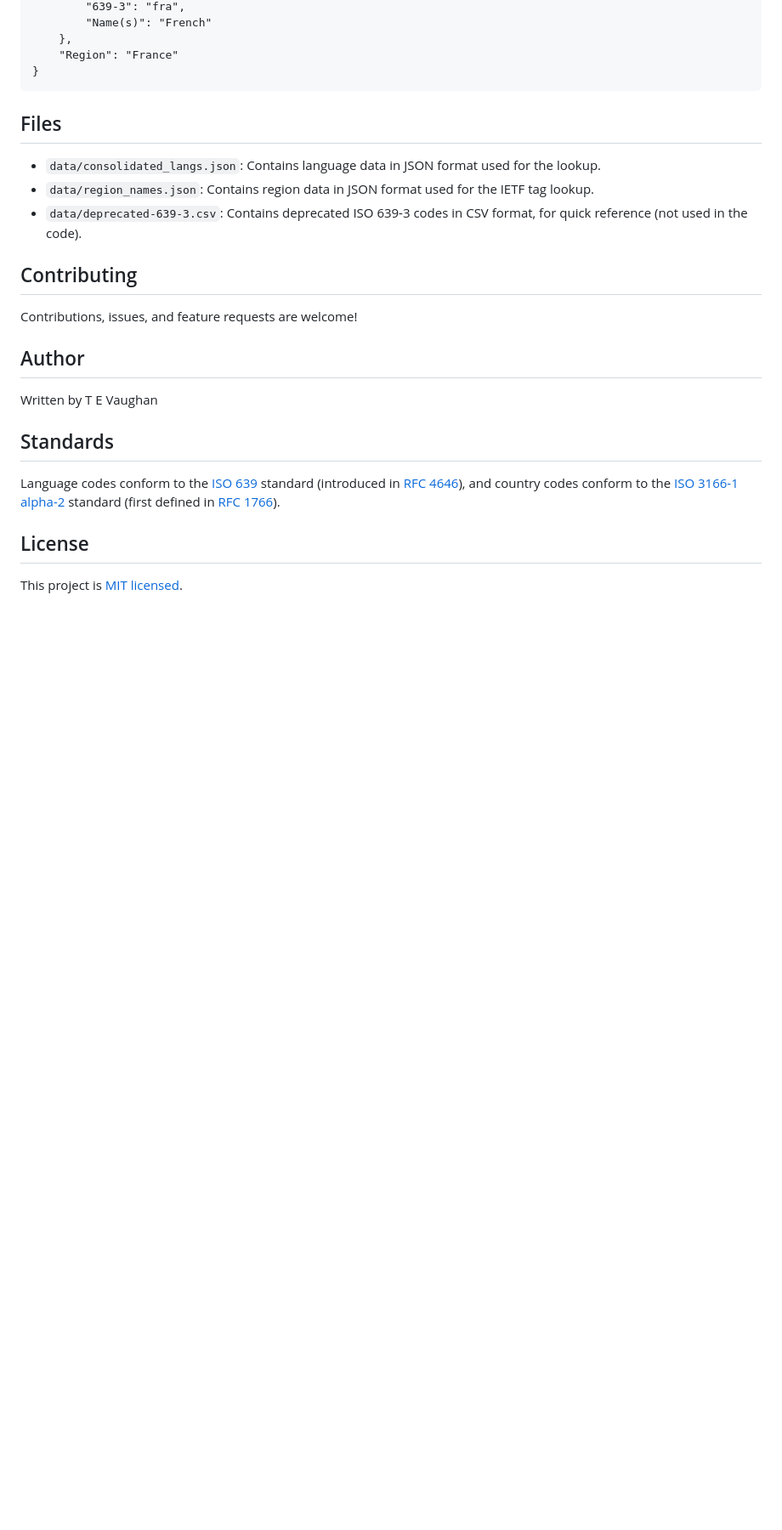
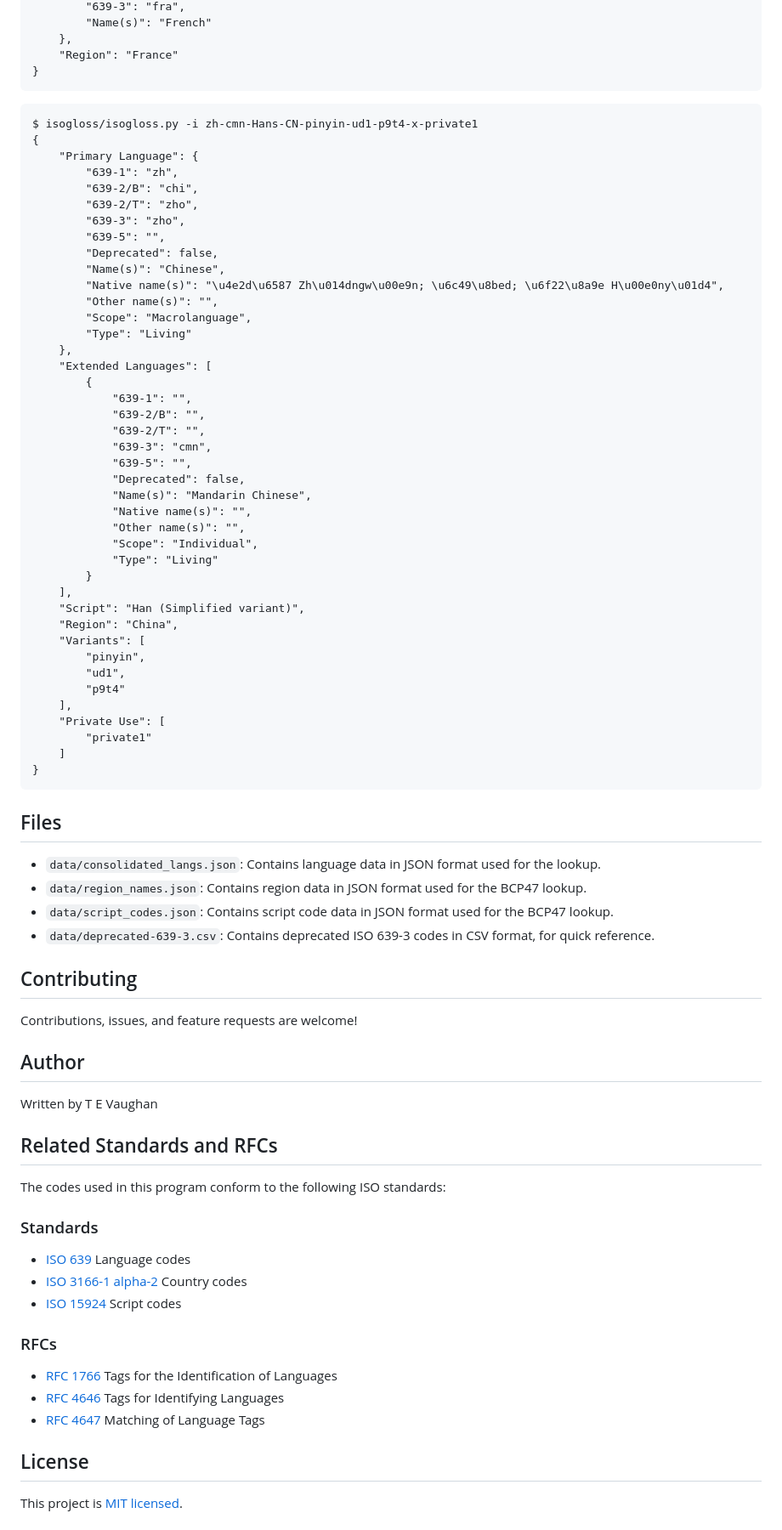
Before and after one commit to thunderpoot/isogloss, a Markdown page: README.md, the part around the change. Shown: that part at 85% size. Drawn GitHub-style; blank space fills up the shorter version.

Commit message:
docs: add standards/RFC information, and further IETF example

````diff
--- a/README.md
+++ b/README.md
@@ -121,11 +121,56 @@ $ isogloss/isogloss.py -i fr-FR
 }
 ```
 
+```
+$ isogloss/isogloss.py -i zh-cmn-Hans-CN-pinyin-ud1-p9t4-x-private1
+{
+    "Primary Language": {
+        "639-1": "zh",
+        "639-2/B": "chi",
+        "639-2/T": "zho",
+        "639-3": "zho",
+        "639-5": "",
+        "Deprecated": false,
+        "Name(s)": "Chinese",
+        "Native name(s)": "\u4e2d\u6587 Zh\u014dngw\u00e9n; \u6c49\u8bed; \u6f22\u8a9e H\u00e0ny\u01d4",
+        "Other name(s)": "",
+        "Scope": "Macrolanguage",
+        "Type": "Living"
+    },
+    "Extended Languages": [
+        {
+            "639-1": "",
+            "639-2/B": "",
+            "639-2/T": "",
+            "639-3": "cmn",
+            "639-5": "",
+            "Deprecated": false,
+            "Name(s)": "Mandarin Chinese",
+            "Native name(s)": "",
+            "Other name(s)": "",
+            "Scope": "Individual",
+            "Type": "Living"
+        }
+    ],
+    "Script": "Han (Simplified variant)",
+    "Region": "China",
+    "Variants": [
+        "pinyin",
+        "ud1",
+        "p9t4"
+    ],
+    "Private Use": [
+        "private1"
+    ]
+}
+```
+
 ## Files
 
 - `data/consolidated_langs.json`: Contains language data in JSON format used for the lookup.
-- `data/region_names.json`: Contains region data in JSON format used for the IETF tag lookup.
-- `data/deprecated-639-3.csv`: Contains deprecated ISO 639-3 codes in CSV format, for quick reference (not used in the code).
+- `data/region_names.json`: Contains region data in JSON format used for the BCP47 lookup.
+- `data/script_codes.json`: Contains script code data in JSON format used for the BCP47 lookup.
+- `data/deprecated-639-3.csv`: Contains deprecated ISO 639-3 codes in CSV format, for quick reference.
 
 ## Contributing
 
@@ -135,8 +180,21 @@ Contributions, issues, and feature requests are welcome!
 
 Written by T E Vaughan
 
-## Standards
-Language codes conform to the [ISO 639](https://www.iso.org/iso-639-language-code) standard (introduced in [RFC 4646](https://datatracker.ietf.org/doc/html/rfc4646.html)), and country codes conform to the [ISO 3166-1 alpha-2](https://www.iso.org/iso-3166-country-codes.html) standard (first defined in [RFC 1766](https://www.ietf.org/rfc/rfc1766.txt)).
+## Related Standards and RFCs
+
+The codes used in this program conform to the following ISO standards:
+
+### Standards
+
+- [ISO 639](https://www.iso.org/iso-639-language-code) Language codes
+- [ISO 3166-1 alpha-2](https://www.iso.org/iso-3166-country-codes.html) Country codes
+- [ISO 15924](https://www.unicode.org/iso15924/) Script codes
+
+### RFCs
+
+- [RFC 1766](https://www.ietf.org/rfc/rfc1766.txt) Tags for the Identification of Languages
+- [RFC 4646](https://www.ietf.org/rfc/rfc4646.txt) Tags for Identifying Languages
+- [RFC 4647](https://www.ietf.org/rfc/rfc4647.txt) Matching of Language Tags
 
 ## License
 
````
